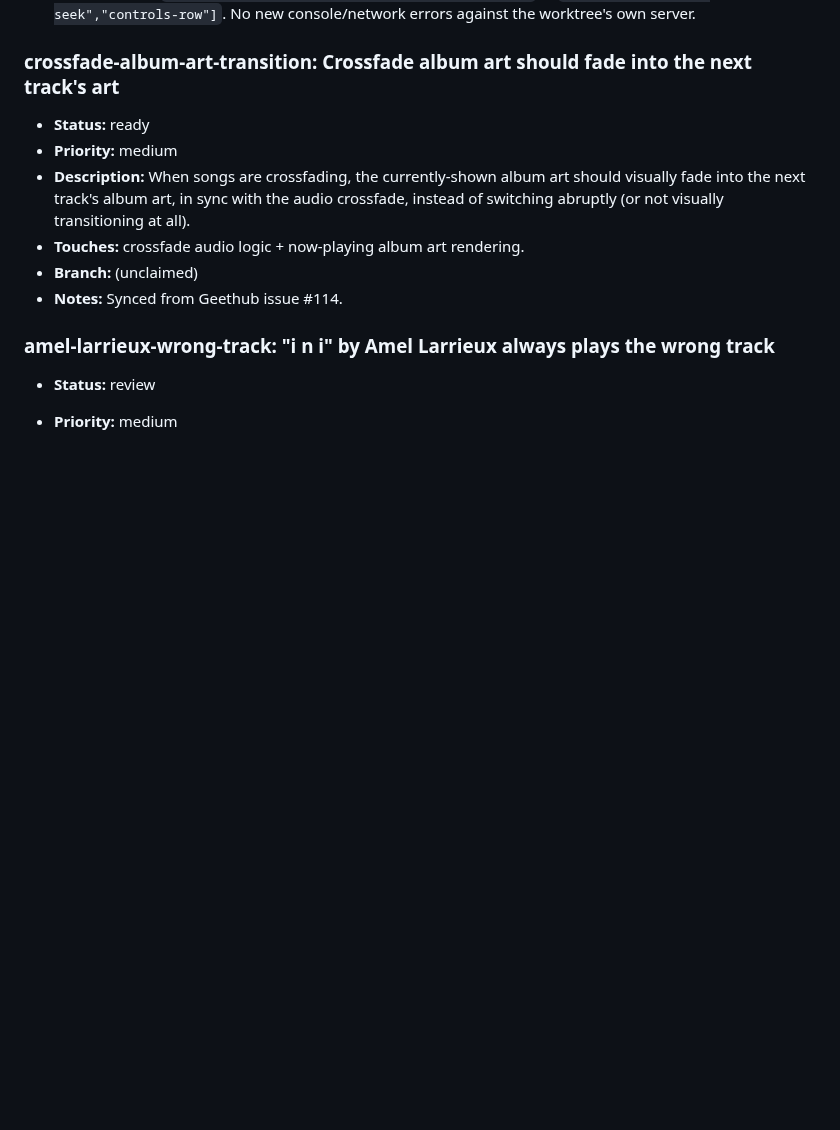
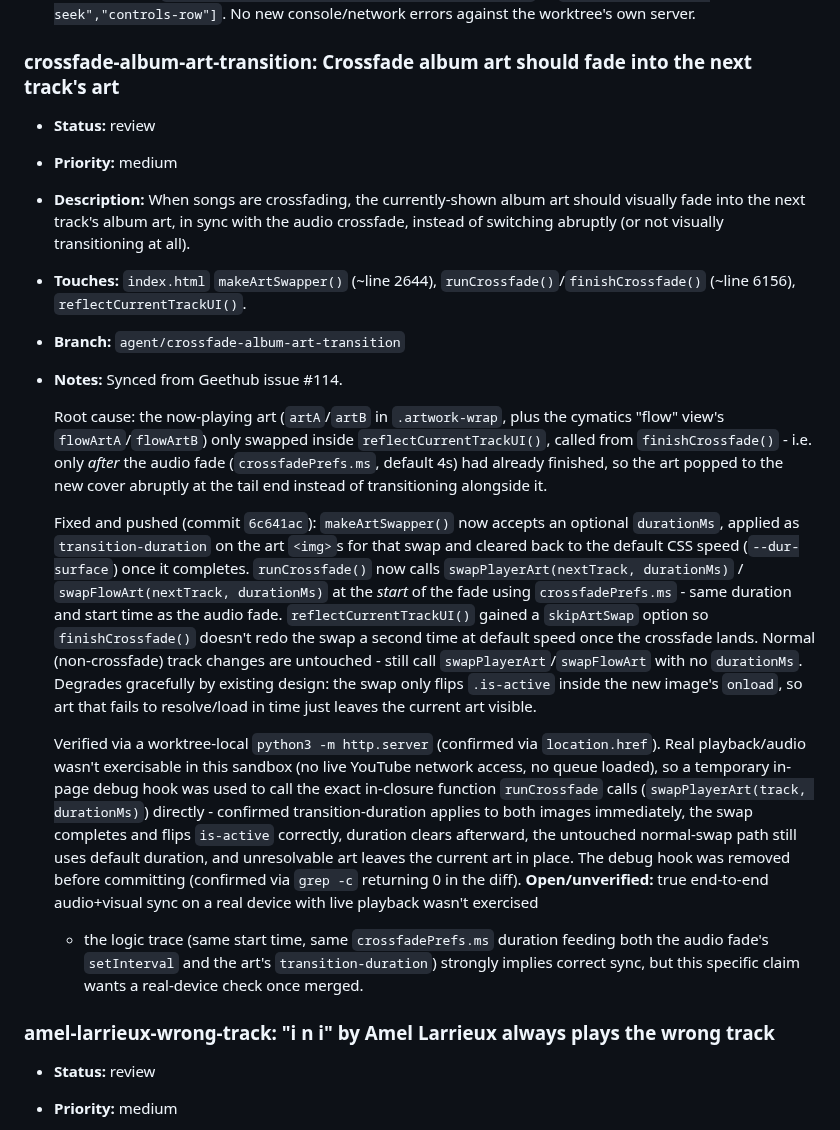
Before and after one commit to MalGriot/EBBLESS, a Markdown page: IMPROVEMENTS.md, the part around the change. Drawn GitHub-style; blank space fills up the shorter version.

Commit message:
Mark crossfade-album-art-transition as review (pushed, commit 6c641ac)
Co-Authored-By: Claude Sonnet 5 <noreply@anthropic.com>

```diff
--- a/IMPROVEMENTS.md
+++ b/IMPROVEMENTS.md
@@ -2697,15 +2697,56 @@ Add entries in this shape:
   errors against the worktree's own server.
 
 ### crossfade-album-art-transition: Crossfade album art should fade into the next track's art
-- **Status:** ready
+- **Status:** review
 - **Priority:** medium
 - **Description:** When songs are crossfading, the currently-shown album art
   should visually fade into the next track's album art, in sync with the
   audio crossfade, instead of switching abruptly (or not visually
   transitioning at all).
-- **Touches:** crossfade audio logic + now-playing album art rendering.
-- **Branch:** (unclaimed)
+- **Touches:** `index.html` `makeArtSwapper()` (~line 2644),
+  `runCrossfade()`/`finishCrossfade()` (~line 6156),
+  `reflectCurrentTrackUI()`.
+- **Branch:** `agent/crossfade-album-art-transition`
 - **Notes:** Synced from Geethub issue #114.
+
+  Root cause: the now-playing art (`artA`/`artB` in `.artwork-wrap`, plus
+  the cymatics "flow" view's `flowArtA`/`flowArtB`) only swapped inside
+  `reflectCurrentTrackUI()`, called from `finishCrossfade()` - i.e. only
+  *after* the audio fade (`crossfadePrefs.ms`, default 4s) had already
+  finished, so the art popped to the new cover abruptly at the tail end
+  instead of transitioning alongside it.
+
+  Fixed and pushed (commit `6c641ac`): `makeArtSwapper()` now accepts an
+  optional `durationMs`, applied as `transition-duration` on the art
+  `<img>`s for that swap and cleared back to the default CSS speed
+  (`--dur-surface`) once it completes. `runCrossfade()` now calls
+  `swapPlayerArt(nextTrack, durationMs)` / `swapFlowArt(nextTrack,
+  durationMs)` at the *start* of the fade using `crossfadePrefs.ms` - same
+  duration and start time as the audio fade. `reflectCurrentTrackUI()`
+  gained a `skipArtSwap` option so `finishCrossfade()` doesn't redo the
+  swap a second time at default speed once the crossfade lands. Normal
+  (non-crossfade) track changes are untouched - still call
+  `swapPlayerArt`/`swapFlowArt` with no `durationMs`. Degrades gracefully
+  by existing design: the swap only flips `.is-active` inside the new
+  image's `onload`, so art that fails to resolve/load in time just leaves
+  the current art visible.
+
+  Verified via a worktree-local `python3 -m http.server` (confirmed via
+  `location.href`). Real playback/audio wasn't exercisable in this
+  sandbox (no live YouTube network access, no queue loaded), so a
+  temporary in-page debug hook was used to call the exact in-closure
+  function `runCrossfade` calls (`swapPlayerArt(track, durationMs)`)
+  directly - confirmed transition-duration applies to both images
+  immediately, the swap completes and flips `is-active` correctly,
+  duration clears afterward, the untouched normal-swap path still uses
+  default duration, and unresolvable art leaves the current art in place.
+  The debug hook was removed before committing (confirmed via `grep -c`
+  returning 0 in the diff). **Open/unverified:** true end-to-end
+  audio+visual sync on a real device with live playback wasn't exercised
+  - the logic trace (same start time, same `crossfadePrefs.ms` duration
+  feeding both the audio fade's `setInterval` and the art's
+  `transition-duration`) strongly implies correct sync, but this specific
+  claim wants a real-device check once merged.
 
 ### amel-larrieux-wrong-track: "i n i" by Amel Larrieux always plays the wrong track
 - **Status:** review
```
